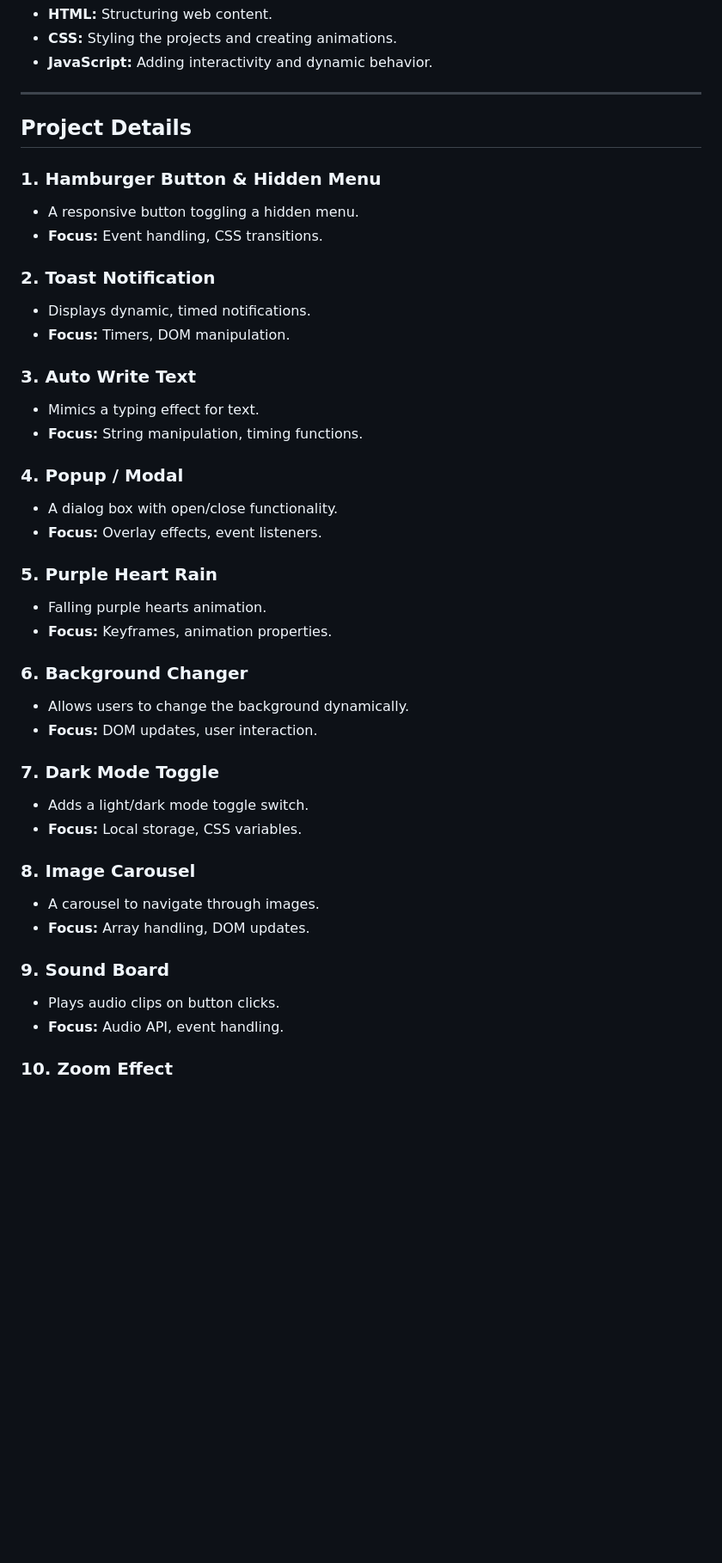
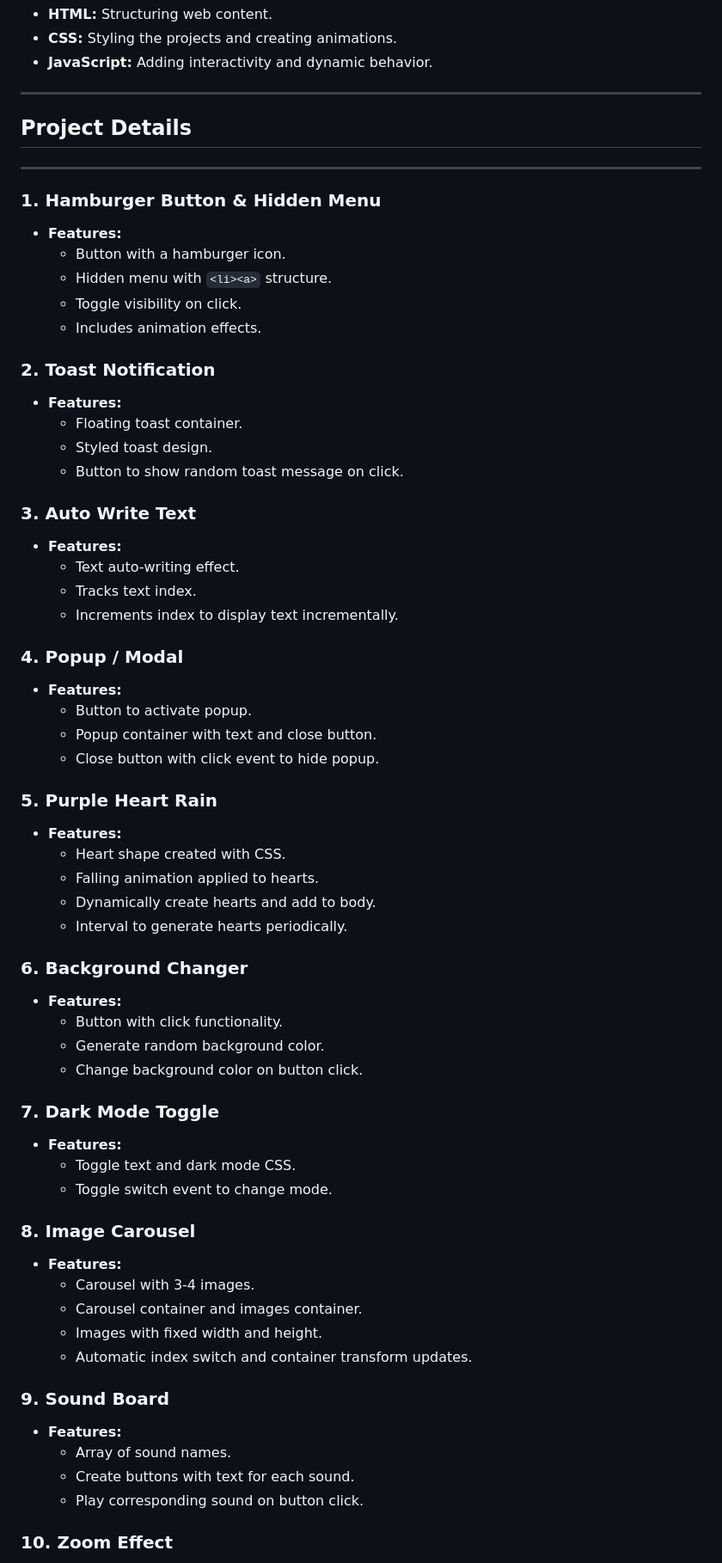
Before and after one commit to abhi522k/Vanilla-JS-10-Projects, a Markdown page: README.md, the part around one of its changes. Shown at 86% size. Drawn GitHub-style; blank space fills up the shorter version.

```diff
--- a/README.md
+++ b/README.md
@@ -55,40 +54,62 @@ The goal of these projects is to master essential web development concepts and t
 
 ## Project Details
 
+---
+
 ### 1. Hamburger Button & Hidden Menu
-- A responsive button toggling a hidden menu.
-- **Focus:** Event handling, CSS transitions.
+- **Features:**
+  - Button with a hamburger icon.
+  - Hidden menu with `<li><a>` structure.
+  - Toggle visibility on click.
+  - Includes animation effects.
 
 ### 2. Toast Notification
-- Displays dynamic, timed notifications.
-- **Focus:** Timers, DOM manipulation.
+- **Features:**
+  - Floating toast container.
+  - Styled toast design.
+  - Button to show random toast message on click.
 
 ### 3. Auto Write Text
-- Mimics a typing effect for text.
-- **Focus:** String manipulation, timing functions.
+- **Features:**
+  - Text auto-writing effect.
+  - Tracks text index.
+  - Increments index to display text incrementally.
 
 ### 4. Popup / Modal
-- A dialog box with open/close functionality.
-- **Focus:** Overlay effects, event listeners.
+- **Features:**
+  - Button to activate popup.
+  - Popup container with text and close button.
+  - Close button with click event to hide popup.
 
 ### 5. Purple Heart Rain
-- Falling purple hearts animation.
-- **Focus:** Keyframes, animation properties.
+- **Features:**
+  - Heart shape created with CSS.
+  - Falling animation applied to hearts.
+  - Dynamically create hearts and add to body.
+  - Interval to generate hearts periodically.
 
 ### 6. Background Changer
-- Allows users to change the background dynamically.
-- **Focus:** DOM updates, user interaction.
+- **Features:**
+  - Button with click functionality.
+  - Generate random background color.
+  - Change background color on button click.
 
 ### 7. Dark Mode Toggle
-- Adds a light/dark mode toggle switch.
-- **Focus:** Local storage, CSS variables.
+- **Features:**
+  - Toggle text and dark mode CSS.
+  - Toggle switch event to change mode.
 
 ### 8. Image Carousel
-- A carousel to navigate through images.
-- **Focus:** Array handling, DOM updates.
+- **Features:**
+  - Carousel with 3-4 images.
+  - Carousel container and images container.
+  - Images with fixed width and height.
+  - Automatic index switch and container transform updates.
 
 ### 9. Sound Board
-- Plays audio clips on button clicks.
-- **Focus:** Audio API, event handling.
+- **Features:**
+  - Array of sound names.
+  - Create buttons with text for each sound.
+  - Play corresponding sound on button click.
 
 ### 10. Zoom Effect
```
Also changed, not shown: other parts of README.md (+4 -3 lines).
